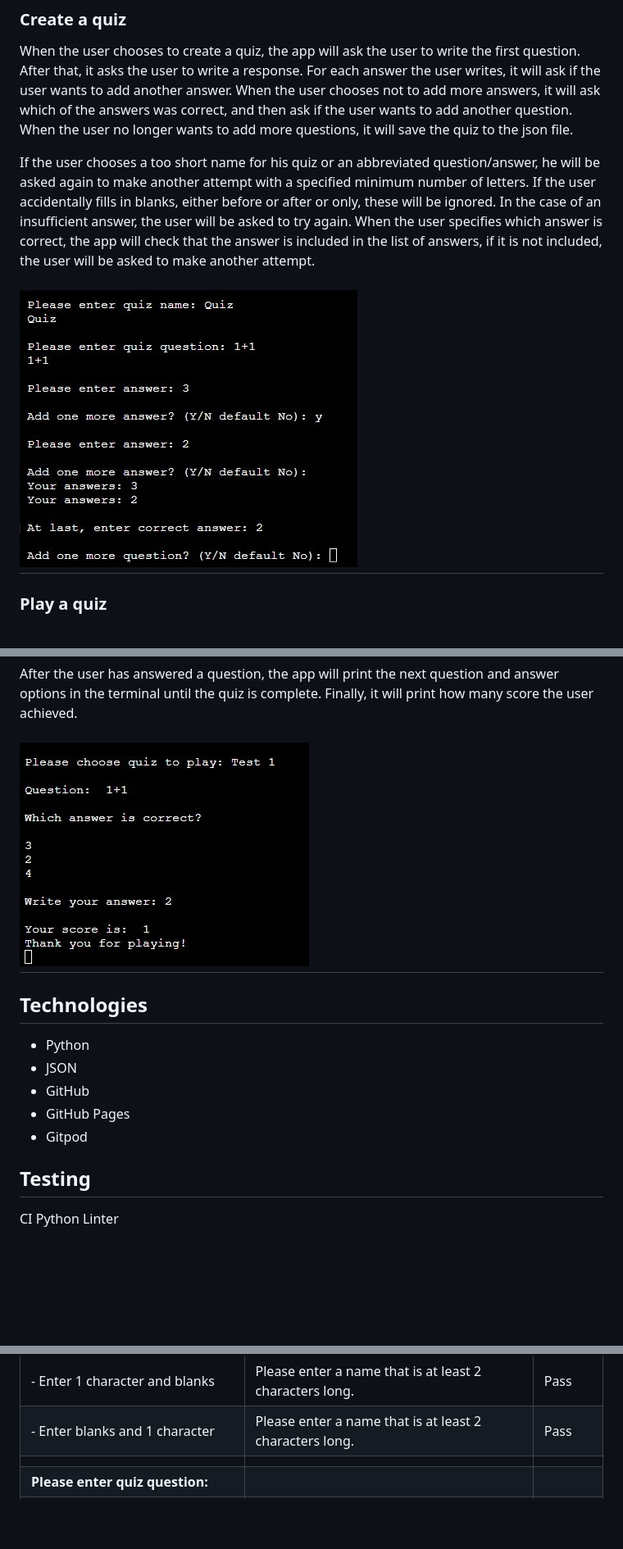
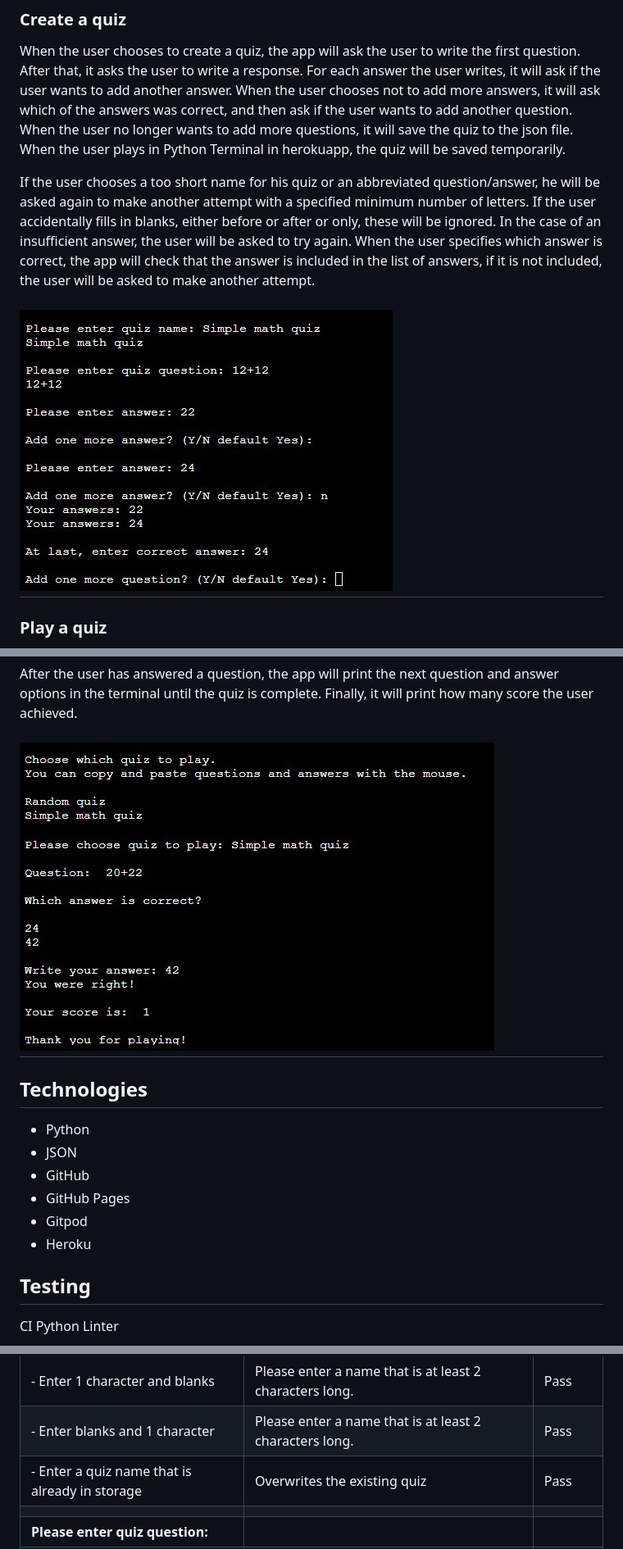
Before and after one commit to LinnSilver/make-a-quiz-pj3, a Markdown page: README.md, 3 parts joined by grey strips. Shown: that part at 82% size. Drawn GitHub-style; pictures changed too: assets/images/create-a-quiz.jpg, assets/images/play-quiz.jpg; blank space fills up the shorter version.

Commit message:
Add content to readme

```diff
--- a/README.md
+++ b/README.md
@@ -15,7 +15,7 @@ It is fine to answer with both uppercase and lowercase letters. If the user acci
 
 ### Create a quiz
 When the user chooses to create a quiz, the app will ask the user to write the first question. After that, it asks the user to write a response. For each answer the user writes, it will ask if the user wants to add another answer. When the user chooses not to add more answers, it will ask which of the answers was correct, and then ask if the user wants to add another question.
-When the user no longer wants to add more questions, it will save the quiz to the json file.
+When the user no longer wants to add more questions, it will save the quiz to the json file. When the user plays in Python Terminal in herokuapp, the quiz will be saved temporarily.
 
 If the user chooses a too short name for his quiz or an abbreviated question/answer, he will be asked again to make another attempt with a specified minimum number of letters.
 If the user accidentally fills in blanks, either before or after or only, these will be ignored. In the case of an insufficient answer, the user will be asked to try again.
@@ -37,6 +37,7 @@ After the user has answered a question, the app will print the next question and
 - GitHub
 - GitHub Pages
 - Gitpod
+- Heroku
 
 ## Testing
  CI Python Linter
@@ -57,6 +58,7 @@ After the user has answered a question, the app will print the next question and
 |- Enter blanks |Please enter a name that is at least 2 characters long.         |Pass |
 |- Enter 1 character and blanks   |Please enter a name that is at least 2 characters long. |Pass |
 |- Enter blanks and 1 character  |Please enter a name that is at least 2 characters long. |Pass |
+|- Enter  a quiz name that is already in storage    |Overwrites the existing quiz   |Pass |
 |           |     | |
 |**Please enter quiz question:** |          | |
 |- Enter blanks |Please enter a question that is at least 3 characters long.      |Pass |
```
Also changed, not shown: other parts of README.md (+8 -7 lines).
